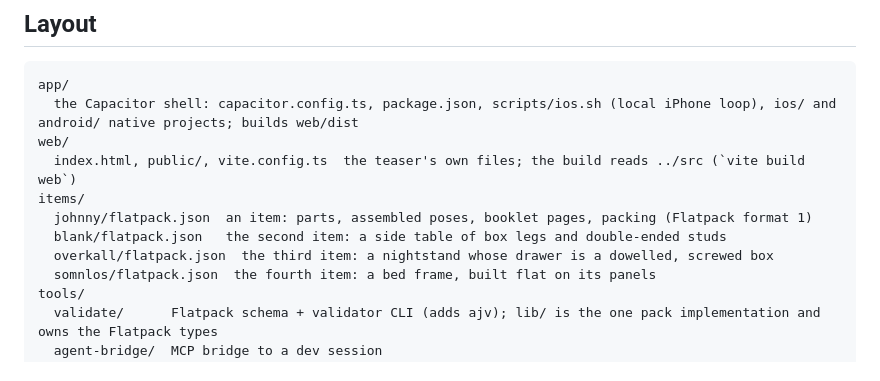
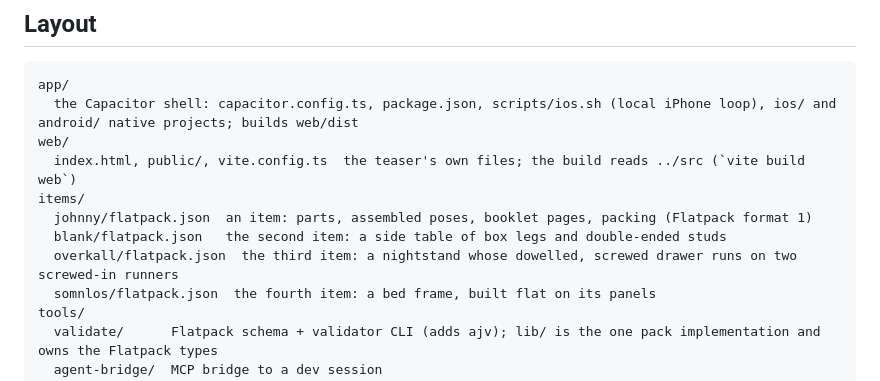
Before and after one commit to benfeltz/skruv, a Markdown page: CLAUDE.md, the part around the change. Rendered like a GitHub page.

Commit message:
feat: step 7 — Docs and the phone check (docs)
CLAUDE.md's line on the item names the runners.

Co-Authored-By: Claude Sonnet 5.5 <noreply@anthropic.com>

```diff
--- a/CLAUDE.md
+++ b/CLAUDE.md
@@ -27,7 +27,7 @@ web/
 items/
   johnny/flatpack.json  an item: parts, assembled poses, booklet pages, packing (Flatpack format 1)
   blank/flatpack.json   the second item: a side table of box legs and double-ended studs
-  overkall/flatpack.json  the third item: a nightstand whose drawer is a dowelled, screwed box
+  overkall/flatpack.json  the third item: a nightstand whose dowelled, screwed drawer runs on two screwed-in runners
   somnlos/flatpack.json  the fourth item: a bed frame, built flat on its panels
 tools/
   validate/      Flatpack schema + validator CLI (adds ajv); lib/ is the one pack implementation and owns the Flatpack types
```
